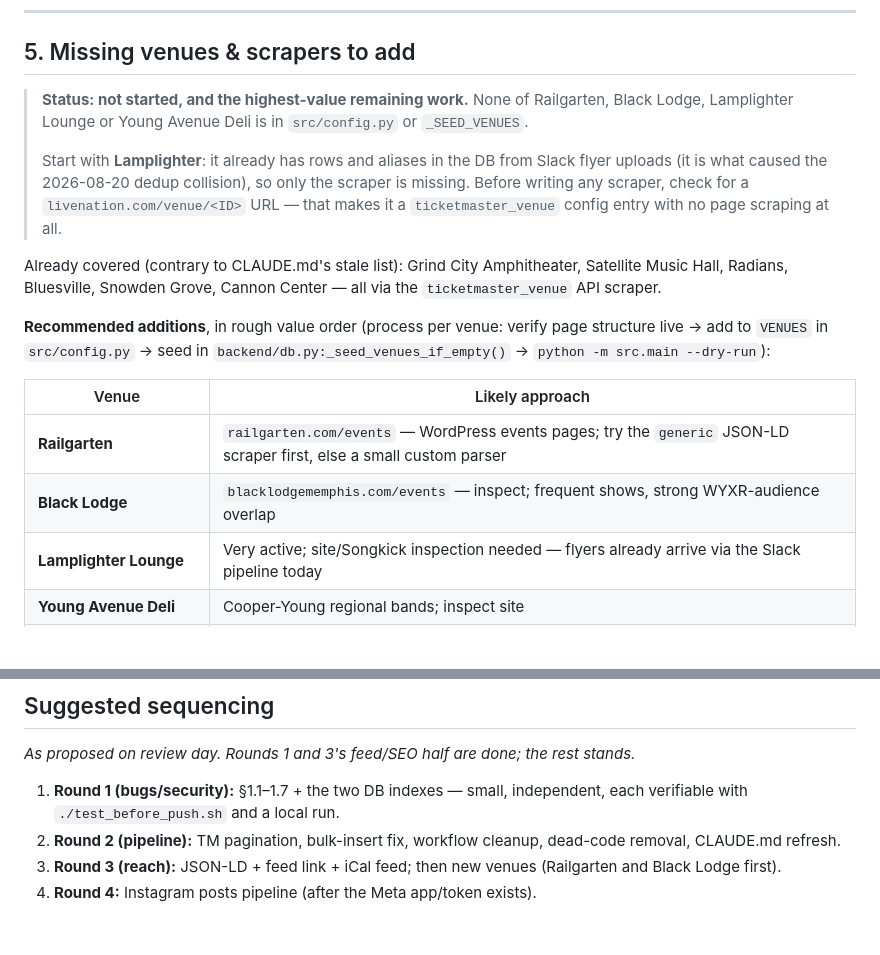
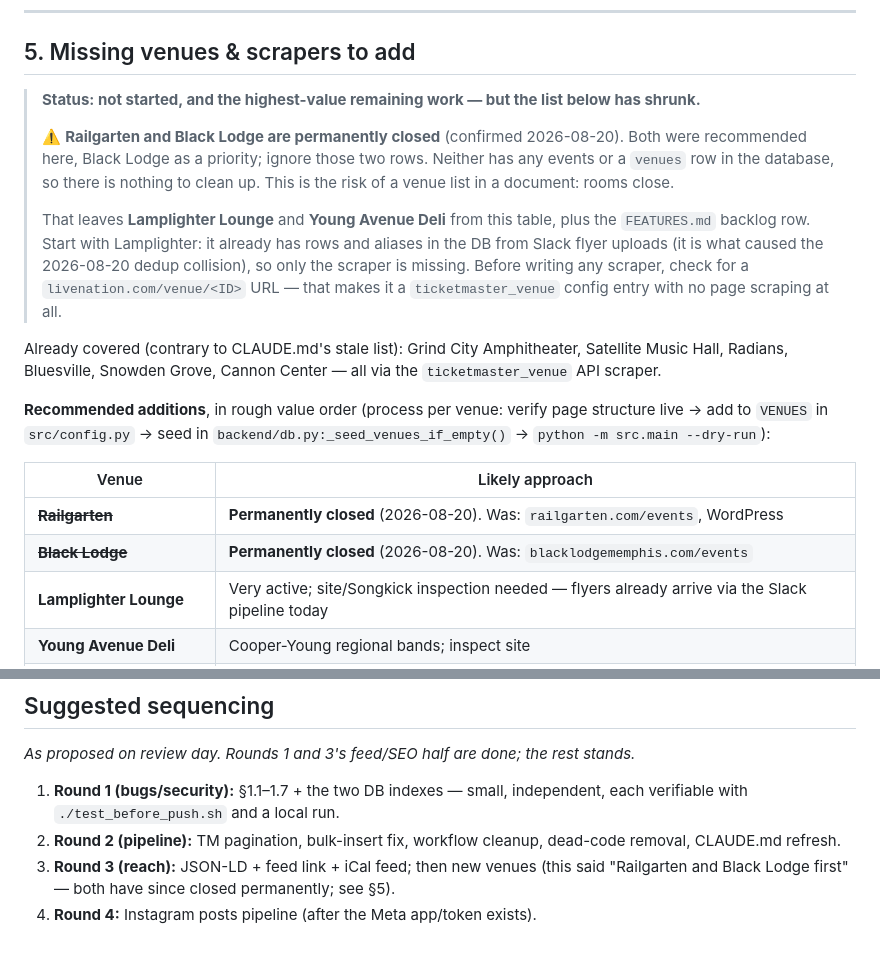
Before and after one commit to wyxr-memphis/concert-calendar, a Markdown page: REVIEW.md, 2 parts joined by grey strips. GitHub-like rendering; blank space fills up the shorter version.

Commit message:
Note that Railgarten and Black Lodge are permanently closed (#38)
Both were recommended additions in REVIEW.md §5 — Black Lodge as a priority
("frequent shows, strong WYXR-audience overlap") — and its suggested sequencing
said to do those two first. They have since closed permanently.

Annotated rather than deleted, since the surrounding document is a historical
record: the table rows are struck through and the section's status note and the
sequencing line both say why. FEATURES.md's venue row now lists only Lamplighter
Lounge and Young Avenue Deli.

Neither venue has any events or a venues-table row in the database, so there is
nothing to clean up. Documentation only.

Co-authored-by: Claude Opus 5 (1M context) <noreply@anthropic.com>

```diff
--- a/REVIEW.md
+++ b/REVIEW.md
@@ -355,13 +355,19 @@ page in `docs/` emits `application/ld+json`**. Google effectively sees a blank f
 
 ## 5. Missing venues & scrapers to add
 
-> **Status: not started, and the highest-value remaining work.** None of Railgarten, Black
-> Lodge, Lamplighter Lounge or Young Avenue Deli is in `src/config.py` or `_SEED_VENUES`.
+> **Status: not started, and the highest-value remaining work — but the list below has
+> shrunk.**
 >
-> Start with **Lamplighter**: it already has rows and aliases in the DB from Slack flyer
-> uploads (it is what caused the 2026-08-20 dedup collision), so only the scraper is missing.
-> Before writing any scraper, check for a `livenation.com/venue/<ID>` URL — that makes it a
-> `ticketmaster_venue` config entry with no page scraping at all.
+> ⚠️ **Railgarten and Black Lodge are permanently closed** (confirmed 2026-08-20). Both were
+> recommended here, Black Lodge as a priority; ignore those two rows. Neither has any events
+> or a `venues` row in the database, so there is nothing to clean up. This is the risk of a
+> venue list in a document: rooms close.
+>
+> That leaves **Lamplighter Lounge** and **Young Avenue Deli** from this table, plus the
+> `FEATURES.md` backlog row. Start with Lamplighter: it already has rows and aliases in the
+> DB from Slack flyer uploads (it is what caused the 2026-08-20 dedup collision), so only the
+> scraper is missing. Before writing any scraper, check for a `livenation.com/venue/<ID>`
+> URL — that makes it a `ticketmaster_venue` config entry with no page scraping at all.
 
 Already covered (contrary to CLAUDE.md's stale list): Grind City Amphitheater, Satellite
 Music Hall, Radians, Bluesville, Snowden Grove, Cannon Center — all via the
@@ -373,8 +379,8 @@ live → add to `VENUES` in `src/config.py` → seed in `backend/db.py:_seed_ven
 
 | Venue | Likely approach |
 |---|---|
-| **Railgarten** | `railgarten.com/events` — WordPress events pages; try the `generic` JSON-LD scraper first, else a small custom parser |
-| **Black Lodge** | `blacklodgememphis.com/events` — inspect; frequent shows, strong WYXR-audience overlap |
+| ~~**Railgarten**~~ | **Permanently closed** (2026-08-20). Was: `railgarten.com/events`, WordPress |
+| ~~**Black Lodge**~~ | **Permanently closed** (2026-08-20). Was: `blacklodgememphis.com/events` |
 | **Lamplighter Lounge** | Very active; site/Songkick inspection needed — flyers already arrive via the Slack pipeline today |
 | **Young Avenue Deli** | Cooper-Young regional bands; inspect site |
 | **Wild Bill's** | Juke joint; likely manual/Instagram — candidate for the IG pipeline below |
@@ -488,6 +494,6 @@ In rough value-for-effort order:
    verifiable with `./test_before_push.sh` and a local run.
 2. **Round 2 (pipeline):** TM pagination, bulk-insert fix, workflow cleanup, dead-code
    removal, CLAUDE.md refresh.
-3. **Round 3 (reach):** JSON-LD + feed link + iCal feed; then new venues (Railgarten and
-   Black Lodge first).
+3. **Round 3 (reach):** JSON-LD + feed link + iCal feed; then new venues (this said
+   "Railgarten and Black Lodge first" — both have since closed permanently; see §5).
 4. **Round 4:** Instagram posts pipeline (after the Meta app/token exists).
```
Also changed, not shown: FEATURES.md (+7 -4 lines).
